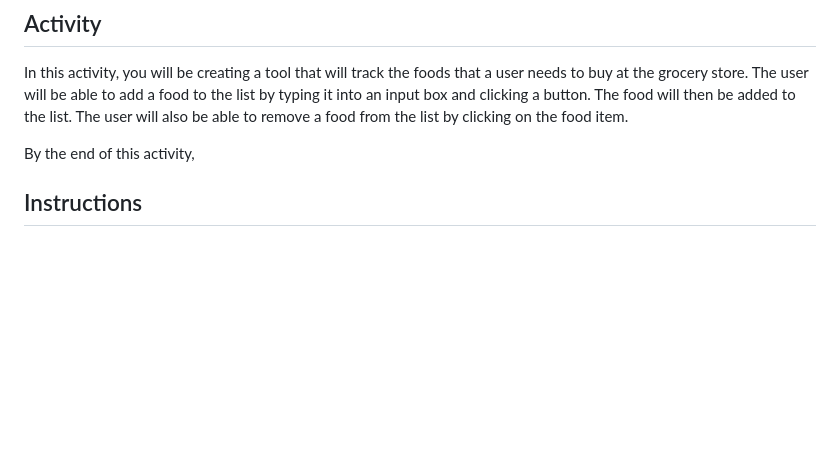
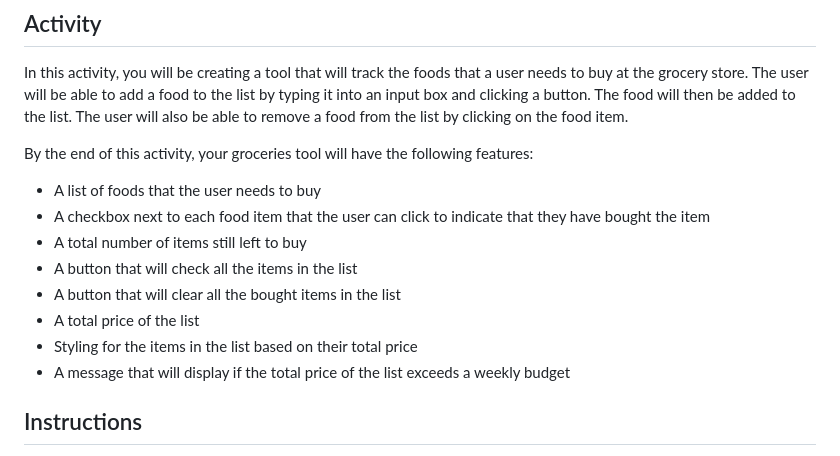
Before and after one commit to Jimmer12/ica11-groceries, a Markdown page: readme.md, the part around the change. Drawn GitHub-style; blank space fills up the shorter version.

Commit message:
activity description readme update

```diff
--- a/readme.md
+++ b/readme.md
@@ -9,7 +9,15 @@ For the activity, you will be working on `ica11.js`. This file contains a series
 ## Activity
 In this activity, you will be creating a tool that will track the foods that a user needs to buy at the grocery store. The user will be able to add a food to the list by typing it into an input box and clicking a button. The food will then be added to the list. The user will also be able to remove a food from the list by clicking on the food item.
 
-By the end of this activity,
+By the end of this activity, your groceries tool will have the following features:
+- A list of foods that the user needs to buy
+- A checkbox next to each food item that the user can click to indicate that they have bought the item
+- A total number of items still left to buy
+- A button that will check all the items in the list
+- A button that will clear all the bought items in the list
+- A total price of the list
+- Styling for the items in the list based on their total price
+- A message that will display if the total price of the list exceeds a weekly budget
 
 ## Instructions
 1. Create an input box that will take in a string from the user. This will represent the food that the user wants to add to the list. Create a button that will add the food to the list when clicked.
```
